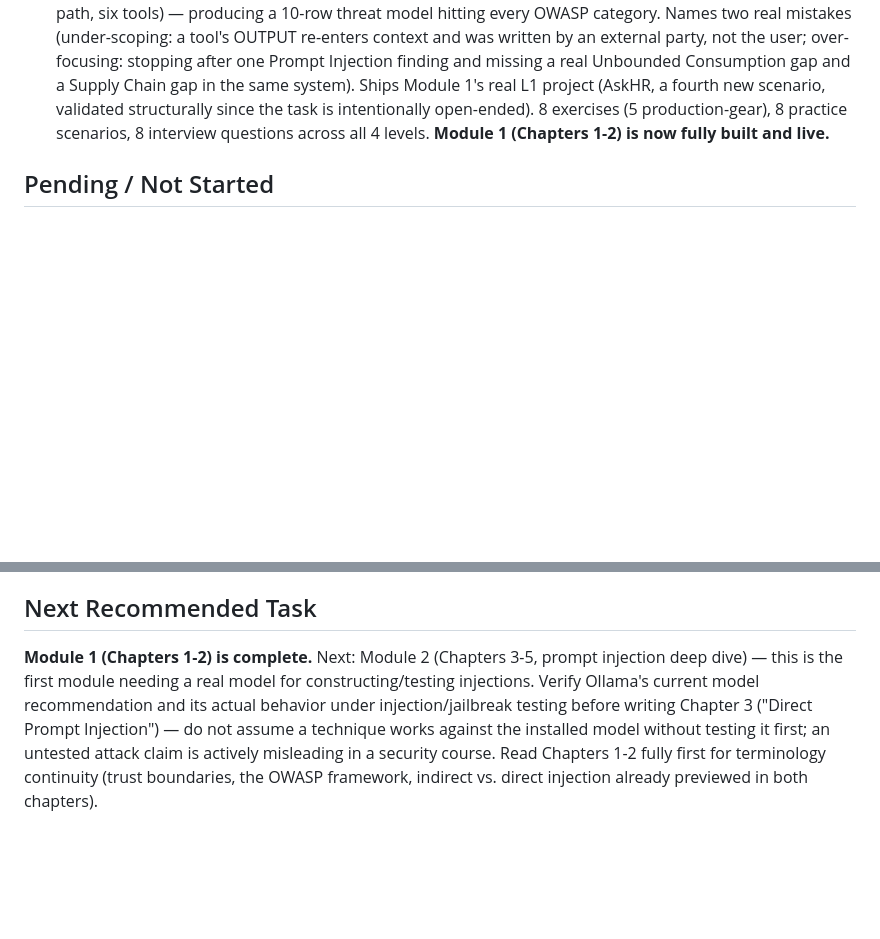
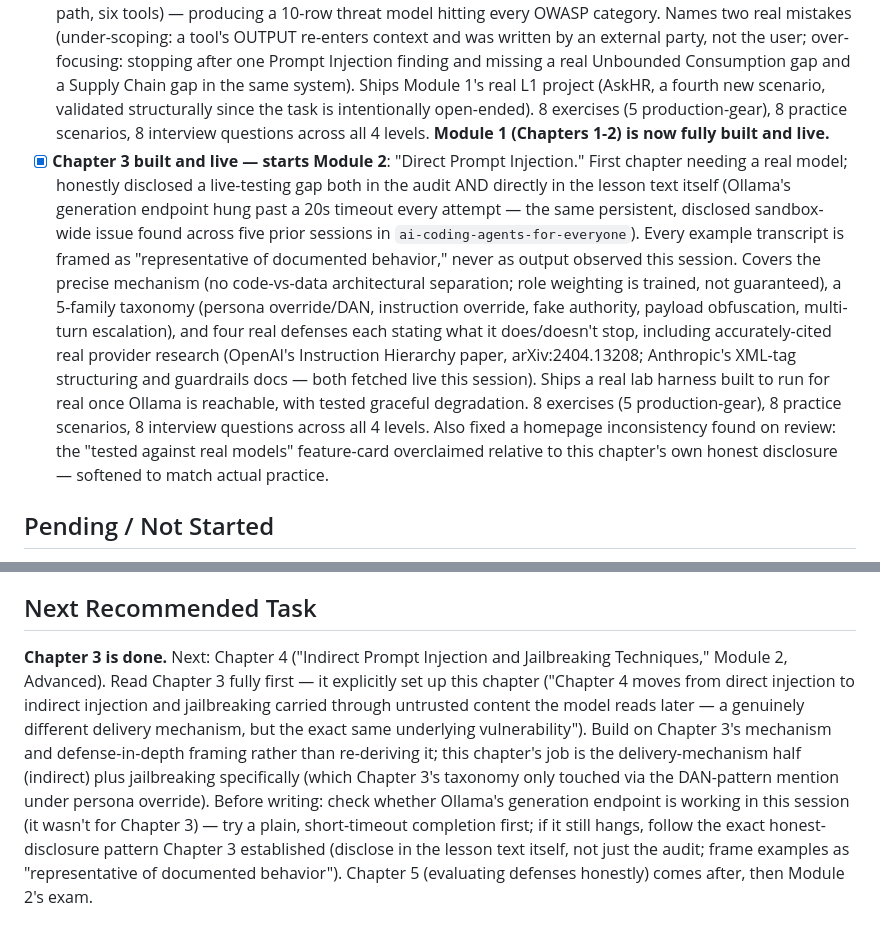
Before and after one commit to TechNaom/ai-security-for-everyone, a Markdown page: PROJECT_STATE.md, 2 parts joined by grey strips. Drawn GitHub-style; blank space fills up the shorter version.

Commit message:
Update PROJECT_STATE.md and AI_HANDOFF.md for Chapter 3 completion
Documents Chapter 3 starting Module 2 and its honest live-testing
disclosure. Repoints "current task" at Chapter 4 (indirect injection +
jailbreaking).

Co-Authored-By: Claude Sonnet 5 <noreply@anthropic.com>

```diff
--- a/PROJECT_STATE.md
+++ b/PROJECT_STATE.md
@@ -122,6 +122,29 @@ original content only).
       open-ended). 8 exercises (5 production-gear), 8 practice
       scenarios, 8 interview questions across all 4 levels.
       **Module 1 (Chapters 1-2) is now fully built and live.**
+- [x] **Chapter 3 built and live — starts Module 2**: "Direct Prompt
+      Injection." First chapter needing a real model; honestly
+      disclosed a live-testing gap both in the audit AND directly in
+      the lesson text itself (Ollama's generation endpoint hung past a
+      20s timeout every attempt — the same persistent, disclosed
+      sandbox-wide issue found across five prior sessions in
+      `ai-coding-agents-for-everyone`). Every example transcript is
+      framed as "representative of documented behavior," never as
+      output observed this session. Covers the precise mechanism (no
+      code-vs-data architectural separation; role weighting is trained,
+      not guaranteed), a 5-family taxonomy (persona override/DAN,
+      instruction override, fake authority, payload obfuscation,
+      multi-turn escalation), and four real defenses each stating what
+      it does/doesn't stop, including accurately-cited real provider
+      research (OpenAI's Instruction Hierarchy paper, arXiv:2404.13208;
+      Anthropic's XML-tag structuring and guardrails docs — both
+      fetched live this session). Ships a real lab harness built to run
+      for real once Ollama is reachable, with tested graceful
+      degradation. 8 exercises (5 production-gear), 8 practice
+      scenarios, 8 interview questions across all 4 levels. Also fixed
+      a homepage inconsistency found on review: the "tested against
+      real models" feature-card overclaimed relative to this chapter's
+      own honest disclosure — softened to match actual practice.
 
 ## Pending / Not Started
 
@@ -176,13 +199,20 @@ writing).
 
 ## Next Recommended Task
 
-**Module 1 (Chapters 1-2) is complete.** Next: Module 2 (Chapters 3-5,
-prompt injection deep dive) — this is the first module needing a real
-model for constructing/testing injections. Verify Ollama's current
-model recommendation and its actual behavior under injection/jailbreak
-testing before writing Chapter 3 ("Direct Prompt Injection") — do not
-assume a technique works against the installed model without testing
-it first; an untested attack claim is actively misleading in a
-security course. Read Chapters 1-2 fully first for terminology
-continuity (trust boundaries, the OWASP framework, indirect vs. direct
-injection already previewed in both chapters).
+**Chapter 3 is done.** Next: Chapter 4 ("Indirect Prompt Injection and
+Jailbreaking Techniques," Module 2, Advanced). Read Chapter 3 fully
+first — it explicitly set up this chapter ("Chapter 4 moves from direct
+injection to indirect injection and jailbreaking carried through
+untrusted content the model reads later — a genuinely different
+delivery mechanism, but the exact same underlying vulnerability").
+Build on Chapter 3's mechanism and defense-in-depth framing rather than
+re-deriving it; this chapter's job is the delivery-mechanism half
+(indirect) plus jailbreaking specifically (which Chapter 3's taxonomy
+only touched via the DAN-pattern mention under persona override).
+Before writing: check whether Ollama's generation endpoint is working
+in this session (it wasn't for Chapter 3) — try a plain, short-timeout
+completion first; if it still hangs, follow the exact honest-disclosure
+pattern Chapter 3 established (disclose in the lesson text itself, not
+just the audit; frame examples as "representative of documented
+behavior"). Chapter 5 (evaluating defenses honestly) comes after, then
+Module 2's exam.
```
Also changed, not shown: AI_HANDOFF.md (+14 -12 lines).
